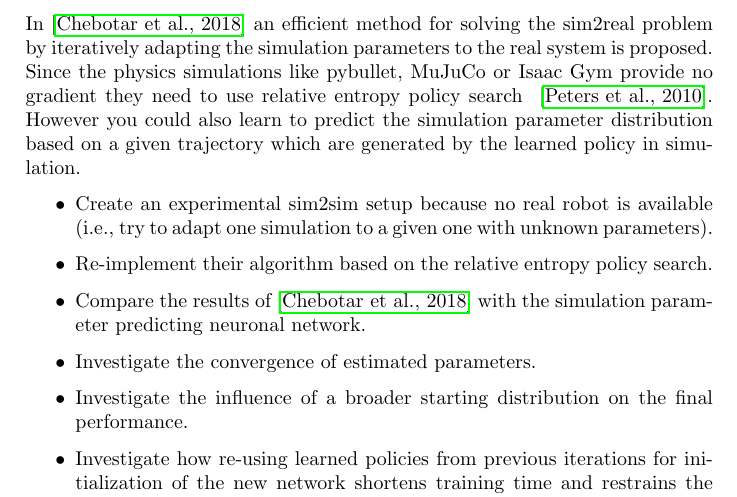
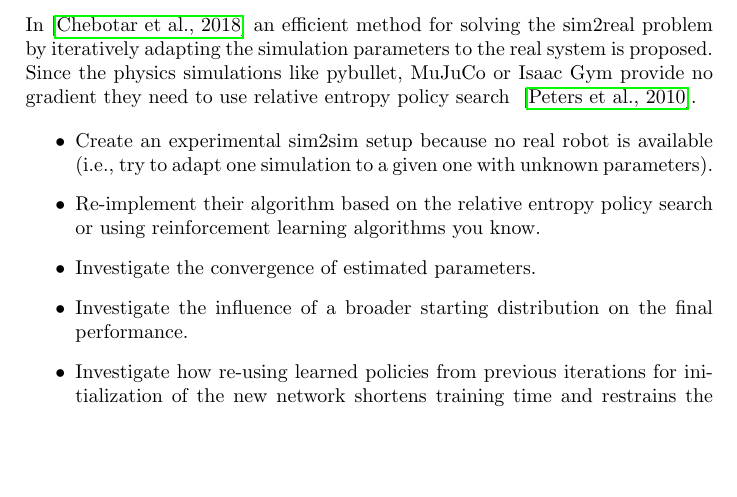
Before and after one commit to bbaeuml/tum-adlr, a LaTeX document (docs/project-ideas.tex): part of page 1 of 6, cut so that both start at the same text, the shorter picture padded with empty space. Compiled offline with pdfLaTeX.

Commit message:
Small change to "closing sim2real loop"

```diff
--- a/docs/project-ideas.tex
+++ b/docs/project-ideas.tex
@@ -52,12 +52,12 @@ After you have registered your team (including a draft proposal) you will discus
 \subsubsection{Closing the Sim-to-Real Loop: Adapting Simulation Randomization with Real World Experience}
 In~\cite{Chebotar2018} an efficient method for solving the sim2real problem by iteratively adapting the simulation parameters to the real system is proposed.
 Since the physics simulations like pybullet, MuJuCo or Isaac Gym provide no gradient they need to use relative entropy policy search ~\cite{peters2010relative}.
-However you could also learn to predict the simulation parameter distribution based on a given trajectory which are generated by the learned policy in simulation.
+% However you could also learn to predict the simulation parameter distribution based on a given trajectory which are generated by the learned policy in simulation.
 
 \begin{itemize}
   \item Create an experimental sim2sim setup because no real robot is available (i.e., try to adapt one simulation to a given one with unknown parameters).
-  \item Re-implement their algorithm based on the relative entropy policy search.
-  \item Compare the results of \cite{Chebotar2018} with the simulation parameter predicting neuronal network.
+  \item Re-implement their algorithm based on the relative entropy policy search or using reinforcement learning algorithms you know.
+  % \item Compare the results of \cite{Chebotar2018} with the simulation parameter predicting neuronal network.
   \item Investigate the convergence of estimated parameters.
   \item Investigate the influence of a broader starting distribution on the final performance.
   \item Investigate how re-using learned policies from previous iterations for initialization of the new network shortens training time and restrains the final performance.
```
